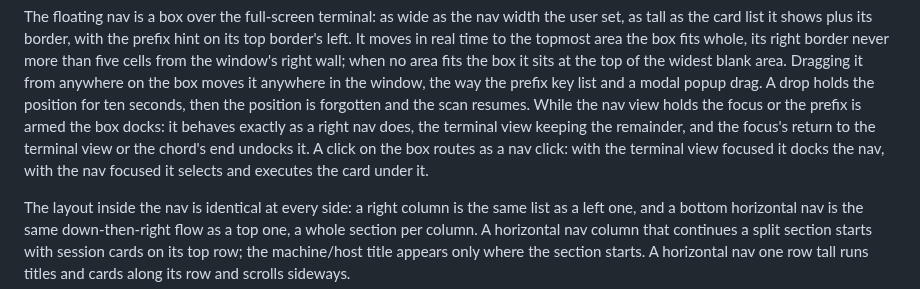
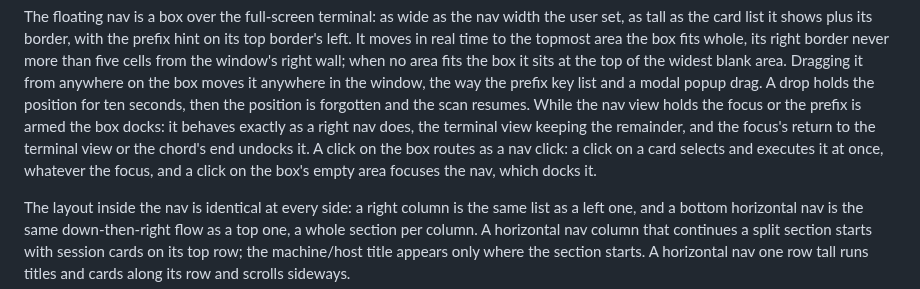
Before and after one commit to zer0ken/xmux, a Markdown page: docs/keybind.md, the part around the change. Rendered like a GitHub page.

Commit message:
docs: state the floating box's click rule as the nav's general rule
The floating box used to dock on any click while the terminal view held the
focus. It now follows the nav's general mouse rule: a click on a card selects
and executes it at once whatever the focus, and a click on the box's empty
area focuses the nav, which docks it.

```diff
--- a/docs/keybind.md
+++ b/docs/keybind.md
@@ -97,8 +97,8 @@ drag. A drop holds the position for ten seconds, then the position is forgotten
 scan resumes. While the nav view holds the focus or the prefix is armed the box docks:
 it behaves exactly as a right nav does, the terminal view keeping the remainder, and
 the focus's return to the terminal view or the chord's end undocks it. A click
-on the box routes as a nav click: with the terminal view focused it docks the nav, with
-the nav focused it selects and executes the card under it.
+on the box routes as a nav click: a click on a card selects and executes it at once,
+whatever the focus, and a click on the box's empty area focuses the nav, which docks it.
 
 The layout inside the nav is identical at every side: a right column is the same list
 as a left one, and a bottom horizontal nav is the same down-then-right flow as a top one, a whole
```
